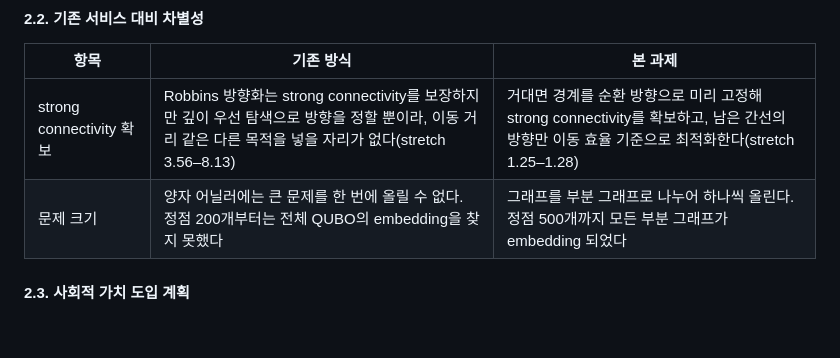
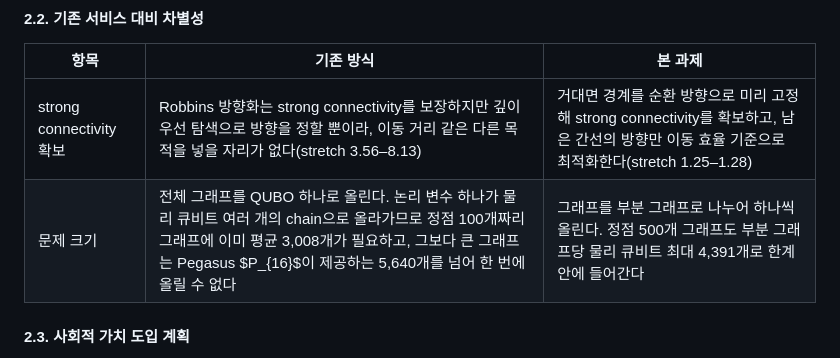
Before and after one commit to pnucse-capstone2026/capstone-2026-team-36, a Markdown page: README.md, the part around the change. Drawn GitHub-style; blank space fills up the shorter version.

Commit message:
docs: 2.2 문제 크기 행을 물리 큐비트 수로 다시 쓴다
기존 방식 칸에 우리 실험 조건인 정점 200 이 들어가 있었다. 하드웨어 한계를
말하는 자리이므로 논리 변수 하나가 물리 큐비트 chain 으로 올라간다는 점과
정점 100 에 이미 3,008 개, Pegasus P16 의 5,640 개를 넘는다는 것으로 바꿨다.

Co-Authored-By: Claude Opus 5 (1M context) <noreply@anthropic.com>

```diff
--- a/README.md
+++ b/README.md
@@ -38,7 +38,7 @@
 | 항목 | 기존 방식 | 본 과제 |
 | --- | --- | --- |
 | strong connectivity 확보 | Robbins 방향화는 strong connectivity를 보장하지만 깊이 우선 탐색으로 방향을 정할 뿐이라, 이동 거리 같은 다른 목적을 넣을 자리가 없다(stretch 3.56–8.13) | 거대면 경계를 순환 방향으로 미리 고정해 strong connectivity를 확보하고, 남은 간선의 방향만 이동 효율 기준으로 최적화한다(stretch 1.25–1.28) |
-| 문제 크기 | 양자 어닐러에는 큰 문제를 한 번에 올릴 수 없다. 정점 200개부터는 전체 QUBO의 embedding을 찾지 못했다 | 그래프를 부분 그래프로 나누어 하나씩 올린다. 정점 500개까지 모든 부분 그래프가 embedding 되었다 |
+| 문제 크기 | 전체 그래프를 QUBO 하나로 올린다. 논리 변수 하나가 물리 큐비트 여러 개의 chain으로 올라가므로 정점 100개짜리 그래프에 이미 평균 3,008개가 필요하고, 그보다 큰 그래프는 Pegasus $P_{16}$이 제공하는 5,640개를 넘어 한 번에 올릴 수 없다 | 그래프를 부분 그래프로 나누어 하나씩 올린다. 정점 500개 그래프도 부분 그래프당 물리 큐비트 최대 4,391개로 한계 안에 들어간다 |
 
 #### 2.3. 사회적 가치 도입 계획
 
```
